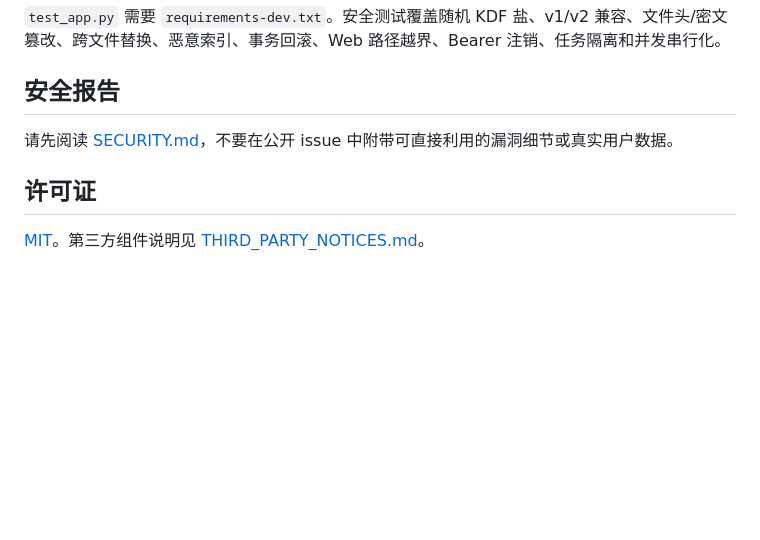
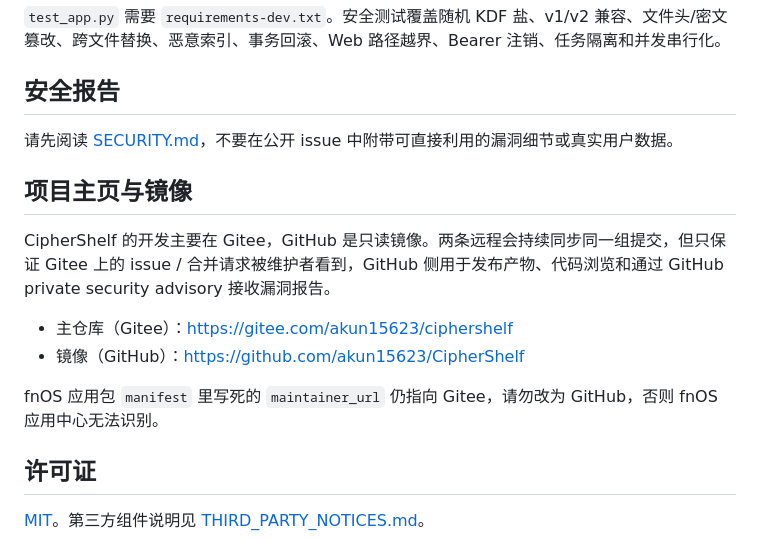
Before and after one commit to akun15623/CipherShelf, a Markdown page: README.md, the part around the change. Rendered like a GitHub page; blank space fills up the shorter version.

Commit message:
docs: describe Gitee primary and GitHub mirror in README

```diff
--- a/README.md
+++ b/README.md
@@ -86,6 +86,15 @@ python -m unittest -v test_crypto test_app
 
 请先阅读 [SECURITY.md](SECURITY.md)，不要在公开 issue 中附带可直接利用的漏洞细节或真实用户数据。
 
+## 项目主页与镜像
+
+CipherShelf 的开发主要在 Gitee，GitHub 是只读镜像。两条远程会持续同步同一组提交，但只保证 Gitee 上的 issue / 合并请求被维护者看到，GitHub 侧用于发布产物、代码浏览和通过 GitHub private security advisory 接收漏洞报告。
+
+- 主仓库（Gitee）：https://gitee.com/akun15623/ciphershelf
+- 镜像（GitHub）：https://github.com/akun15623/CipherShelf
+
+fnOS 应用包 `manifest` 里写死的 `maintainer_url` 仍指向 Gitee，请勿改为 GitHub，否则 fnOS 应用中心无法识别。
+
 ## 许可证
 
 [MIT](LICENSE)。第三方组件说明见 [THIRD_PARTY_NOTICES.md](THIRD_PARTY_NOTICES.md)。
```
